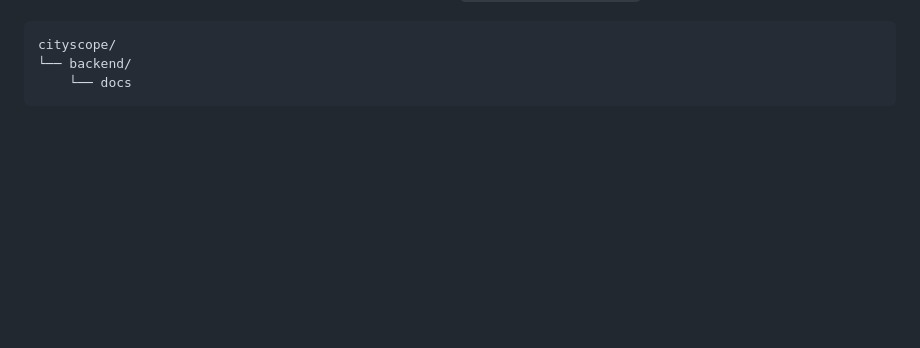
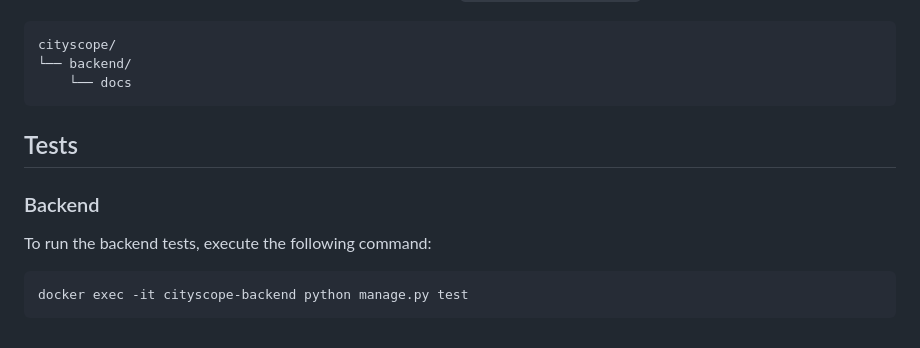
Before and after one commit to Yelahin/cityscope, a Markdown page: README.md, the part around the change. Rendered like a GitHub page; blank space fills up the shorter version.

Commit message:
docs: add tests section in README.md

````diff
--- a/README.md
+++ b/README.md
@@ -128,3 +128,11 @@ cityscope/
 └── backend/
     └── docs
 ```
+
+## Tests
+
+### Backend
+To run the backend tests, execute the following command:
+```bash
+docker exec -it cityscope-backend python manage.py test
+```
````
